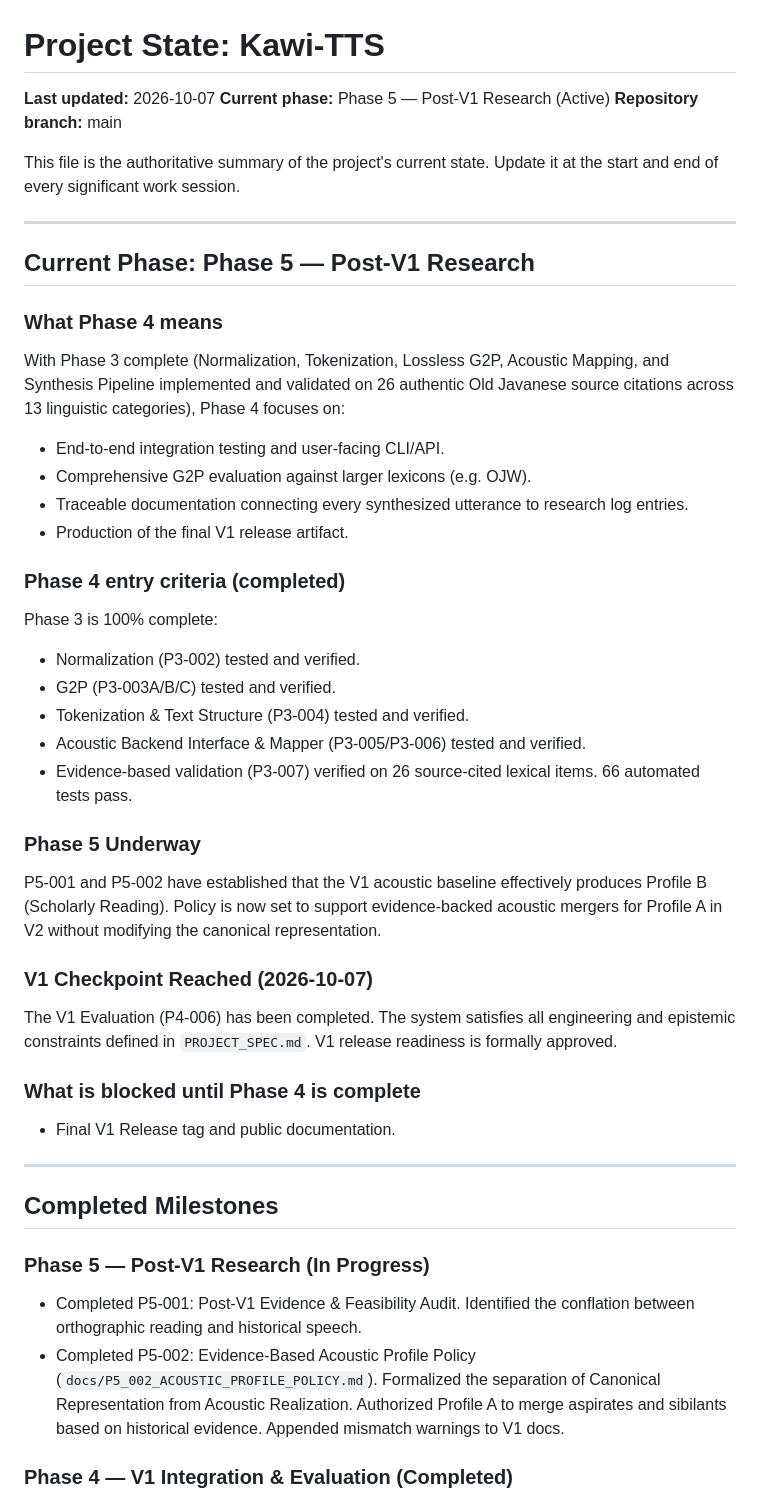
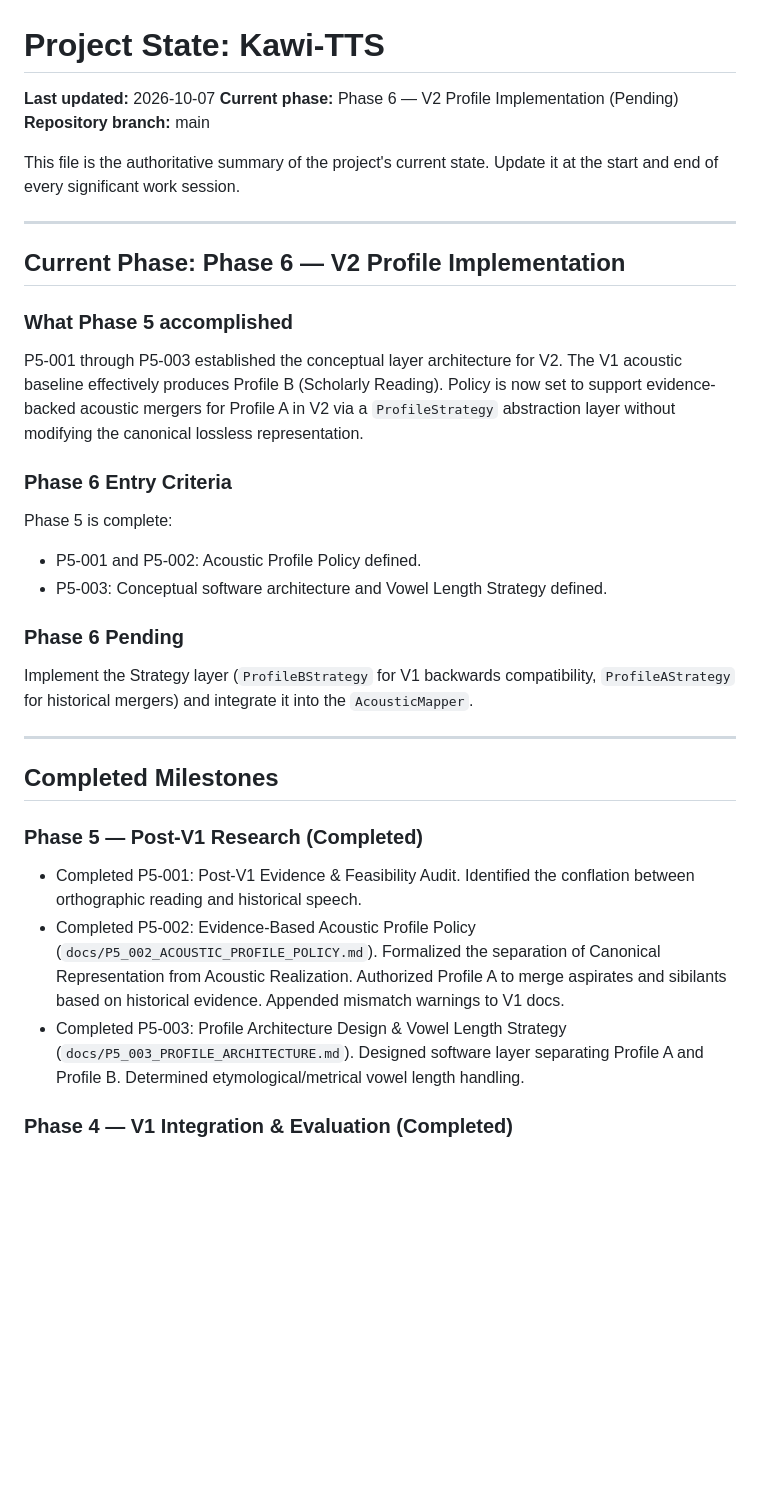
Before and after one commit to krispypasta/kawi-tts, a Markdown page: PROJECT_STATE.md, the part around the change. GitHub-like rendering; blank space fills up the shorter version.

Commit message:
Design P5-003 profile architecture and vowel length strategy

```diff
--- a/PROJECT_STATE.md
+++ b/PROJECT_STATE.md
@@ -1,7 +1,7 @@
 # Project State: Kawi-TTS
 
 **Last updated:** 2026-10-07
-**Current phase:** Phase 5 — Post-V1 Research (Active)
+**Current phase:** Phase 6 — V2 Profile Implementation (Pending)
 **Repository branch:** main
 
 This file is the authoritative summary of the project's current state.
@@ -9,44 +9,29 @@ Update it at the start and end of every significant work session.
 
 ---
 
-## Current Phase: Phase 5 — Post-V1 Research
+## Current Phase: Phase 6 — V2 Profile Implementation
 
-### What Phase 4 means
+ ### What Phase 5 accomplished
 
-With Phase 3 complete (Normalization, Tokenization, Lossless G2P, Acoustic Mapping, and Synthesis Pipeline implemented and validated on 26 authentic Old Javanese source citations across 13 linguistic categories), Phase 4 focuses on:
-- End-to-end integration testing and user-facing CLI/API.
-- Comprehensive G2P evaluation against larger lexicons (e.g. OJW).
-- Traceable documentation connecting every synthesized utterance to research log entries.
-- Production of the final V1 release artifact.
+ P5-001 through P5-003 established the conceptual layer architecture for V2. The V1 acoustic baseline effectively produces Profile B (Scholarly Reading). Policy is now set to support evidence-backed acoustic mergers for Profile A in V2 via a `ProfileStrategy` abstraction layer without modifying the canonical lossless representation.
 
-### Phase 4 entry criteria (completed)
+### Phase 6 Entry Criteria
+Phase 5 is complete:
+- P5-001 and P5-002: Acoustic Profile Policy defined.
+- P5-003: Conceptual software architecture and Vowel Length Strategy defined.
 
-Phase 3 is 100% complete:
-- Normalization (P3-002) tested and verified.
-- G2P (P3-003A/B/C) tested and verified.
-- Tokenization & Text Structure (P3-004) tested and verified.
-- Acoustic Backend Interface & Mapper (P3-005/P3-006) tested and verified.
-- Evidence-based validation (P3-007) verified on 26 source-cited lexical items. 66 automated tests pass.
-
-### Phase 5 Underway
-P5-001 and P5-002 have established that the V1 acoustic baseline effectively produces Profile B (Scholarly Reading). Policy is now set to support evidence-backed acoustic mergers for Profile A in V2 without modifying the canonical representation.
-
-### V1 Checkpoint Reached (2026-10-07)
-The V1 Evaluation (P4-006) has been completed. The system satisfies all engineering and epistemic constraints defined in `PROJECT_SPEC.md`. V1 release readiness is formally approved.
-
-
-### What is blocked until Phase 4 is complete
-
-- Final V1 Release tag and public documentation.
+### Phase 6 Pending
+Implement the Strategy layer (`ProfileBStrategy` for V1 backwards compatibility, `ProfileAStrategy` for historical mergers) and integrate it into the `AcousticMapper`.
 
 ---
 
 ## Completed Milestones
 
-### Phase 5 — Post-V1 Research (In Progress)
+### Phase 5 — Post-V1 Research (Completed)
 
-- Completed P5-001: Post-V1 Evidence & Feasibility Audit. Identified the conflation between orthographic reading and historical speech.
-- Completed P5-002: Evidence-Based Acoustic Profile Policy (`docs/P5_002_ACOUSTIC_PROFILE_POLICY.md`). Formalized the separation of Canonical Representation from Acoustic Realization. Authorized Profile A to merge aspirates and sibilants based on historical evidence. Appended mismatch warnings to V1 docs.
+ - Completed P5-001: Post-V1 Evidence & Feasibility Audit. Identified the conflation between orthographic reading and historical speech.
+ - Completed P5-002: Evidence-Based Acoustic Profile Policy (`docs/P5_002_ACOUSTIC_PROFILE_POLICY.md`). Formalized the separation of Canonical Representation from Acoustic Realization. Authorized Profile A to merge aspirates and sibilants based on historical evidence. Appended mismatch warnings to V1 docs.
+ - Completed P5-003: Profile Architecture Design & Vowel Length Strategy (`docs/P5_003_PROFILE_ARCHITECTURE.md`). Designed software layer separating Profile A and Profile B. Determined etymological/metrical vowel length handling.
 
 ### Phase 4 — V1 Integration & Evaluation (Completed)
 
```
Also changed, not shown: TODO.md (+7 -1 lines), docs/P5_003_PROFILE_ARCHITECTURE.md (added, +87 -0 lines).
